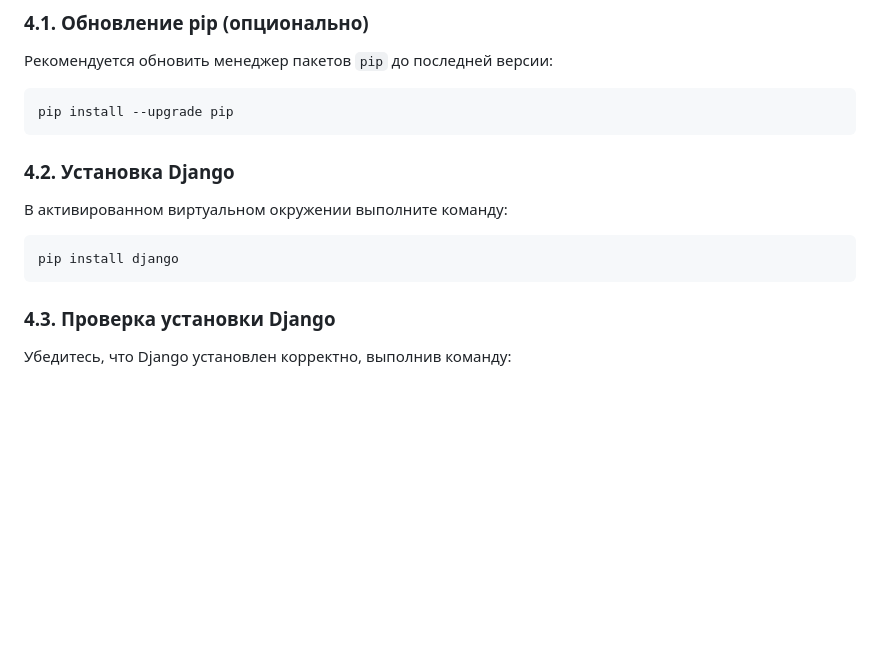
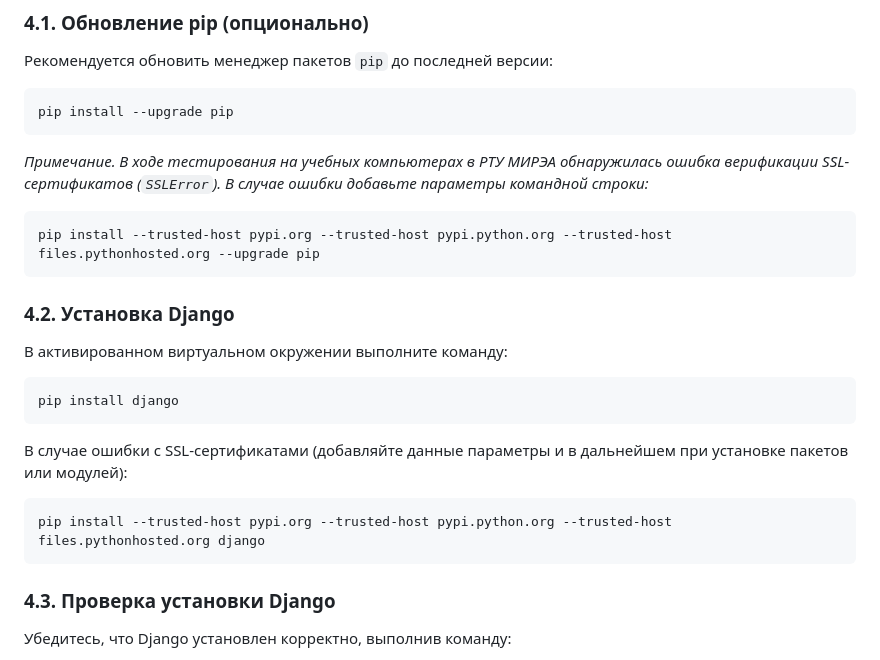
Before and after one commit to sermakov/Django_Project_OVR, a Markdown page: Задание 15. Установка Django, создание проекта и настройка.md, the part around the change. Rendered like a GitHub page; blank space fills up the shorter version.

Commit message:
Доп. усл. задания 15. pip install --trusted-host

````diff
--- a/Задание 15. Установка Django, создание проекта и настройка.md
+++ b/Задание 15. Установка Django, создание проекта и настройка.md
@@ -172,11 +172,22 @@ _Внешний вид Visual Studio Code_
 pip install --upgrade pip
 ```
 
+*Примечание. В ходе тестирования на учебных компьютерах в РТУ МИРЭА обнаружилась ошибка верификации SSL-сертификатов (`SSLError`). В случае ошибки добавьте параметры командной строки:*
+
+```bash
+pip install --trusted-host pypi.org --trusted-host pypi.python.org --trusted-host files.pythonhosted.org --upgrade pip
+```
+
 ### 4.2. Установка Django
 
 В активированном виртуальном окружении выполните команду:
 ```bash
 pip install django
+```
+В случае ошибки с SSL-сертификатами (добавляйте данные параметры и в дальнейшем при установке пакетов или модулей):
+
+```bash
+pip install --trusted-host pypi.org --trusted-host pypi.python.org --trusted-host files.pythonhosted.org django
 ```
 
 ### 4.3. Проверка установки Django
````
